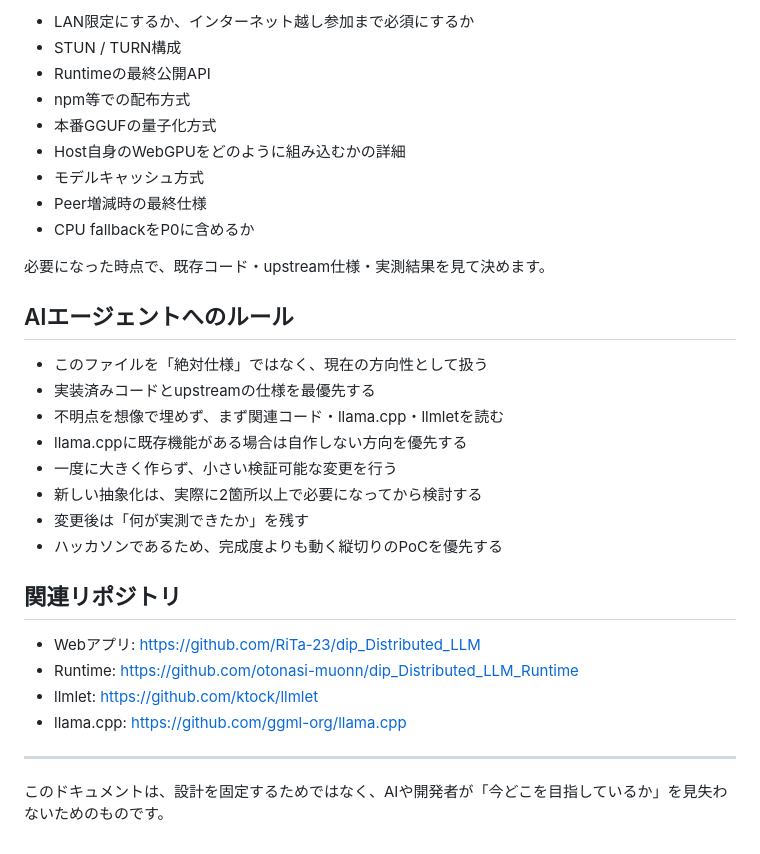
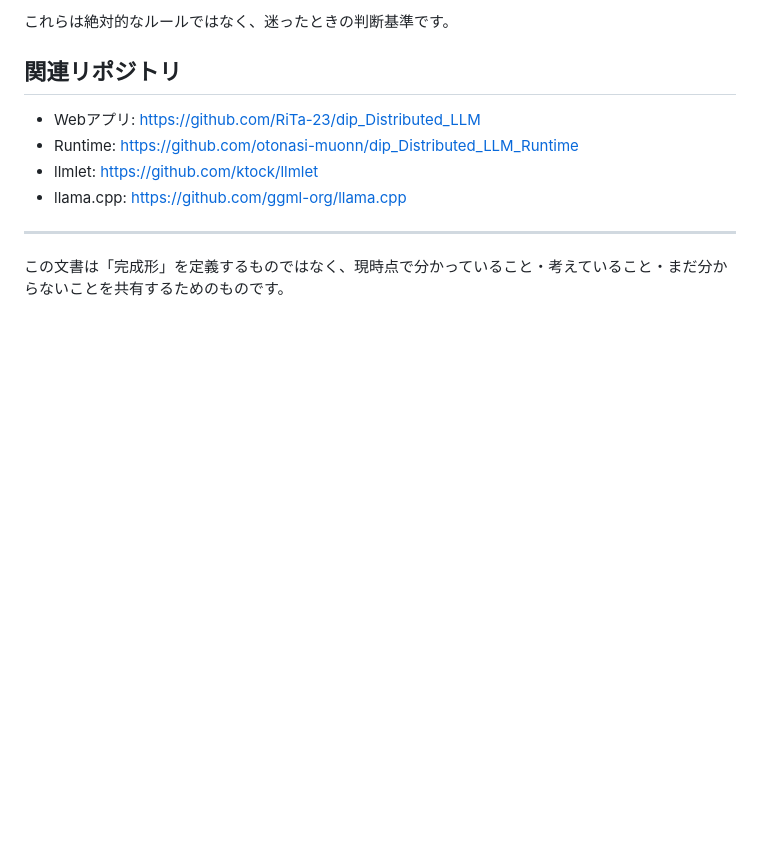
Before and after one commit to otonasi-muonn/dip_Distributed_LLM_Runtime, a Markdown page: docs/AI_CONTEXT.md, the part around one of its changes. GitHub-like rendering; blank space fills up the shorter version.

```diff
--- a/docs/AI_CONTEXT.md
+++ b/docs/AI_CONTEXT.md
@@ -138,25 +148,4 @@ https://github.com/ktock/llmlet
-- LAN限定にするか、インターネット越し参加まで必須にするか
-- STUN / TURN構成
-- Runtimeの最終公開API
-- npm等での配布方式
-- 本番GGUFの量子化方式
-- Host自身のWebGPUをどのように組み込むかの詳細
-- モデルキャッシュ方式
-- Peer増減時の最終仕様
-- CPU fallbackをP0に含めるか
-
-必要になった時点で、既存コード・upstream仕様・実測結果を見て決めます。
-
-## AIエージェントへのルール
-
-- このファイルを「絶対仕様」ではなく、現在の方向性として扱う
-- 実装済みコードとupstreamの仕様を最優先する
-- 不明点を想像で埋めず、まず関連コード・llama.cpp・llmletを読む
-- llama.cppに既存機能がある場合は自作しない方向を優先する
-- 一度に大きく作らず、小さい検証可能な変更を行う
-- 新しい抽象化は、実際に2箇所以上で必要になってから検討する
-- 変更後は「何が実測できたか」を残す
-- ハッカソンであるため、完成度よりも動く縦切りのPoCを優先する
+これらは絶対的なルールではなく、迷ったときの判断基準です。
 
 ## 関連リポジトリ
 
@@ -167,4 +156,4 @@ https://github.com/ktock/llmlet
 
 ---
 
-このドキュメントは、設計を固定するためではなく、AIや開発者が「今どこを目指しているか」を見失わないためのものです。
+この文書は「完成形」を定義するものではなく、現時点で分かっていること・考えていること・まだ分からないことを共有するためのものです。
```
Also changed, not shown: other parts of docs/AI_CONTEXT.md (+80 -70 lines).
